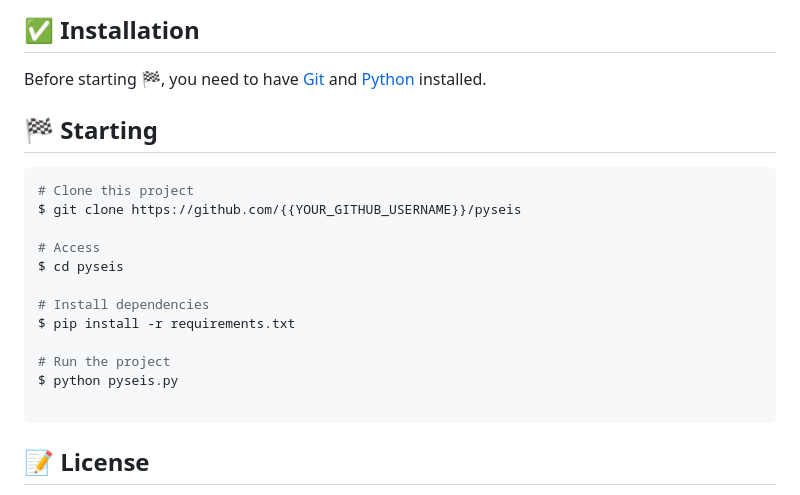
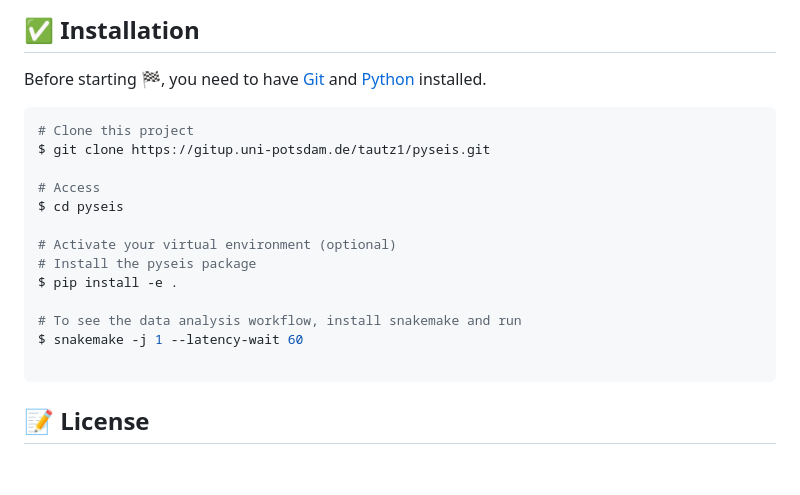
Before and after one commit to n1az/pyseis, a Markdown page: README.md, the part around the change. GitHub-like rendering; blank space fills up the shorter version.

Commit message:
UPDATE:  Installation section in readme

````diff
--- a/README.md
+++ b/README.md
@@ -51,20 +51,20 @@ The following tools were used in this project:
 
 Before starting :checkered_flag:, you need to have [Git](https://git-scm.com) and [Python](https://www.python.org) installed.
 
-## :checkered_flag: Starting ##
 
 ```bash
 # Clone this project
-$ git clone https://github.com/{{YOUR_GITHUB_USERNAME}}/pyseis
+$ git clone https://gitup.uni-potsdam.de/tautz1/pyseis.git
 
 # Access
 $ cd pyseis
 
-# Install dependencies
-$ pip install -r requirements.txt
+# Activate your virtual environment (optional)
+# Install the pyseis package
+$ pip install -e .
 
-# Run the project
-$ python pyseis.py
+# To see the data analysis workflow, install snakemake and run
+$ snakemake -j 1 --latency-wait 60
 
 ```
 
````
